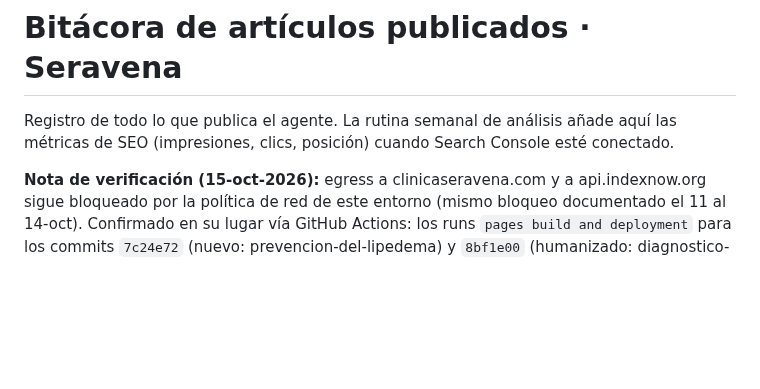
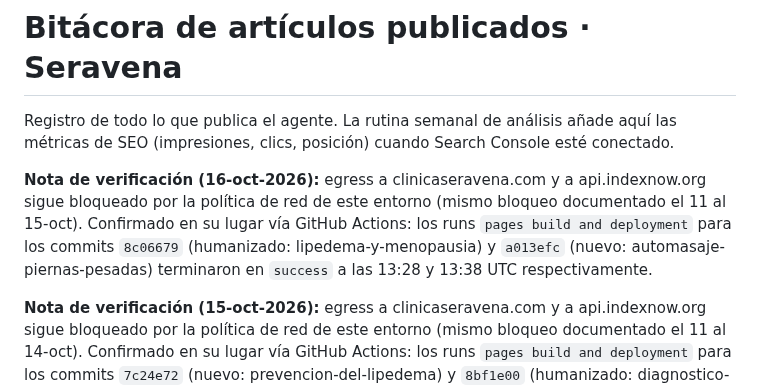
Before and after one commit to lauramesaz/SERAVENA, a Markdown page: _agente-blog/registro.md, the part around the change. GitHub-like rendering; blank space fills up the shorter version.

Commit message:
registro: verificacion de publicacion real (16-oct) - automasaje-piernas-pesadas + humanizado lipedema-y-menopausia
Co-Authored-By: Claude Sonnet 5 <noreply@anthropic.com>
Claude-Session: https://claude.ai/code/session_01EKnTZfhy6p1hwGqSJvueGP

```diff
--- a/_agente-blog/registro.md
+++ b/_agente-blog/registro.md
@@ -2,6 +2,12 @@
 
 Registro de todo lo que publica el agente. La rutina semanal de análisis añade aquí
 las métricas de SEO (impresiones, clics, posición) cuando Search Console esté conectado.
+
+**Nota de verificación (16-oct-2026):** egress a clinicaseravena.com y a api.indexnow.org sigue bloqueado por
+la política de red de este entorno (mismo bloqueo documentado el 11 al 15-oct). Confirmado en su lugar
+vía GitHub Actions: los runs `pages build and deployment` para los commits `8c06679` (humanizado:
+lipedema-y-menopausia) y `a013efc` (nuevo: automasaje-piernas-pesadas) terminaron en `success` a las
+13:28 y 13:38 UTC respectivamente.
 
 **Nota de verificación (15-oct-2026):** egress a clinicaseravena.com y a api.indexnow.org sigue bloqueado por
 la política de red de este entorno (mismo bloqueo documentado el 11 al 14-oct). Confirmado en su lugar
```
